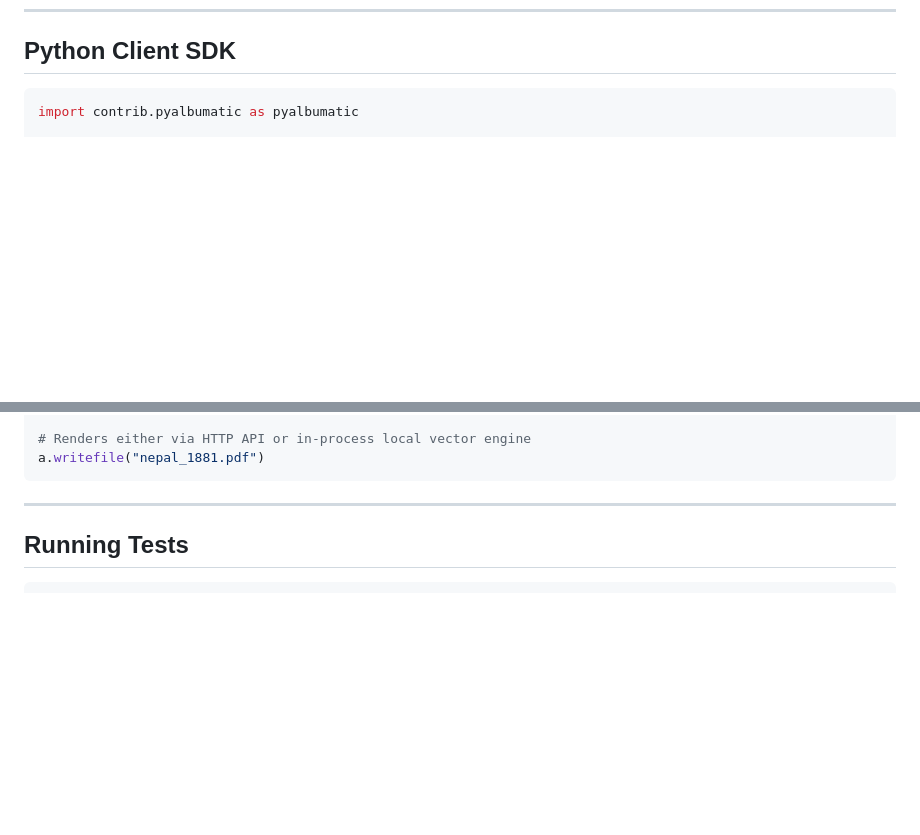
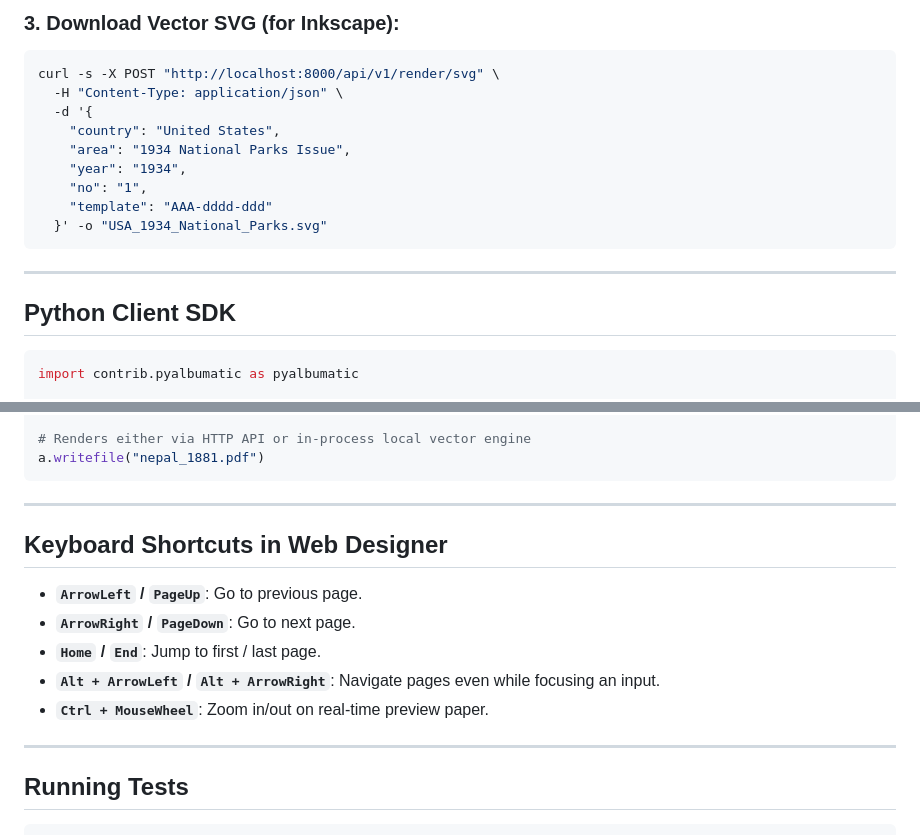
Before and after one commit to e-t-u/albumatic, a Markdown page: README.md, 2 parts joined by grey strips. GitHub-like rendering; blank space fills up the shorter version.

Commit message:
Update README with Antigravity Skill, cURL REST endpoints, Inkscape SVG workflow, and keyboard shortcuts

````diff
--- a/README.md
+++ b/README.md
@@ -100,3 +176,18 @@ albumatic render --url "/pdf/USA/Definitives/2009/1/ABBA-hh-BBB?t_1_1=Blue&l_1_1
+### 3. Download Vector SVG (for Inkscape):
+```bash
+curl -s -X POST "http://localhost:8000/api/v1/render/svg" \
+  -H "Content-Type: application/json" \
+  -d '{
+    "country": "United States",
+    "area": "1934 National Parks Issue",
+    "year": "1934",
+    "no": "1",
+    "template": "AAA-dddd-ddd"
+  }' -o "USA_1934_National_Parks.svg"
+```
+
+---
+
 ## Python Client SDK
 
 ```python
@@ -115,6 +206,16 @@ a.writefile("nepal_1881.pdf")
 
 ---
 
+## Keyboard Shortcuts in Web Designer
+
+- **`ArrowLeft` / `PageUp`**: Go to previous page.
+- **`ArrowRight` / `PageDown`**: Go to next page.
+- **`Home` / `End`**: Jump to first / last page.
+- **`Alt + ArrowLeft` / `Alt + ArrowRight`**: Navigate pages even while focusing an input.
+- **`Ctrl + MouseWheel`**: Zoom in/out on real-time preview paper.
+
+---
+
 ## Running Tests
 
 ```bash
````
Also changed, not shown: other parts of README.md (+76 -0 lines).
